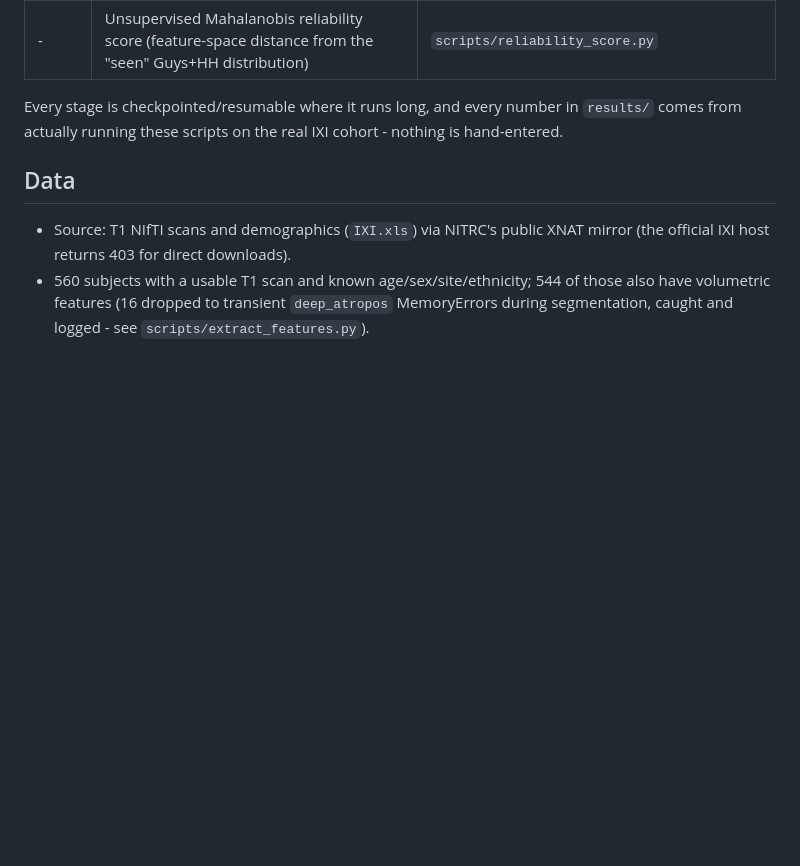
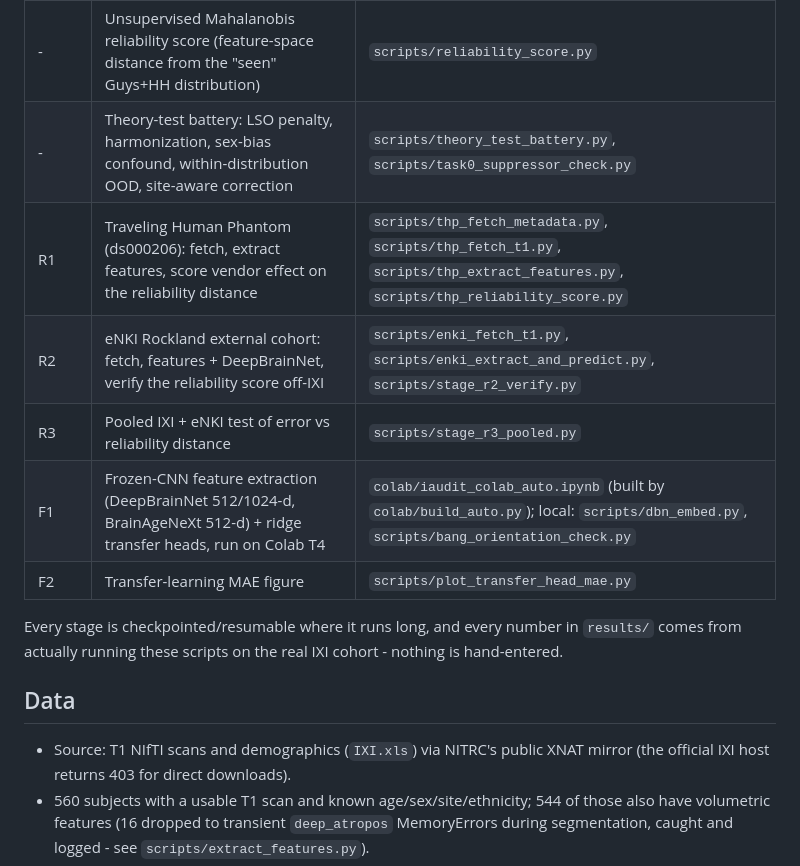
Before and after one commit to sudarsan2507-hue/iAudit, a Markdown page: README.md, the part around the change. GitHub-like rendering; blank space fills up the shorter version.

Commit message:
README: add external-validation and transfer-learning stages to the pipeline table

```diff
--- a/README.md
+++ b/README.md
@@ -22,6 +22,12 @@ model-specific.
 | T4 | Cross-model comparison on the common cohort | `scripts/compare_models.py` |
 | V | IOP feature-distribution check (age-adjusted, is IOP off-distribution at the data level?) | `scripts/check_iop_features.py` |
 | - | Unsupervised Mahalanobis reliability score (feature-space distance from the "seen" Guys+HH distribution) | `scripts/reliability_score.py` |
+| - | Theory-test battery: LSO penalty, harmonization, sex-bias confound, within-distribution OOD, site-aware correction | `scripts/theory_test_battery.py`, `scripts/task0_suppressor_check.py` |
+| R1 | Traveling Human Phantom (ds000206): fetch, extract features, score vendor effect on the reliability distance | `scripts/thp_fetch_metadata.py`, `scripts/thp_fetch_t1.py`, `scripts/thp_extract_features.py`, `scripts/thp_reliability_score.py` |
+| R2 | eNKI Rockland external cohort: fetch, features + DeepBrainNet, verify the reliability score off-IXI | `scripts/enki_fetch_t1.py`, `scripts/enki_extract_and_predict.py`, `scripts/stage_r2_verify.py` |
+| R3 | Pooled IXI + eNKI test of error vs reliability distance | `scripts/stage_r3_pooled.py` |
+| F1 | Frozen-CNN feature extraction (DeepBrainNet 512/1024-d, BrainAgeNeXt 512-d) + ridge transfer heads, run on Colab T4 | `colab/iaudit_colab_auto.ipynb` (built by `colab/build_auto.py`); local: `scripts/dbn_embed.py`, `scripts/bang_orientation_check.py` |
+| F2 | Transfer-learning MAE figure | `scripts/plot_transfer_head_mae.py` |
 
 Every stage is checkpointed/resumable where it runs long, and every number
 in `results/` comes from actually running these scripts on the real IXI
```
